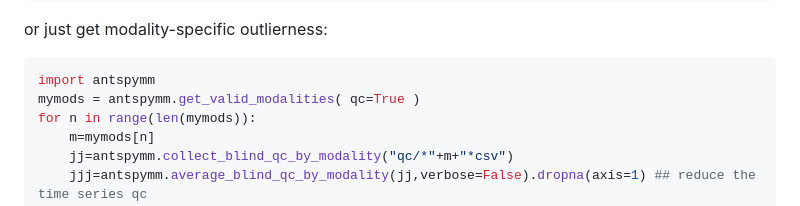
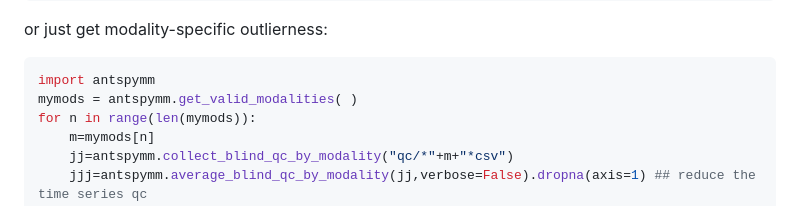
Before and after one commit to ANTsX/ANTsPyMM, a Markdown page: README.md, the part around the change. GitHub-like rendering.

Commit message:
DOC: another way to do outlierness

````diff
--- a/README.md
+++ b/README.md
@@ -130,7 +130,7 @@ or just get modality-specific outlierness:
 
 ```python
 import antspymm
-mymods = antspymm.get_valid_modalities( qc=True )
+mymods = antspymm.get_valid_modalities( )
 for n in range(len(mymods)):
     m=mymods[n]
     jj=antspymm.collect_blind_qc_by_modality("qc/*"+m+"*csv")
````
